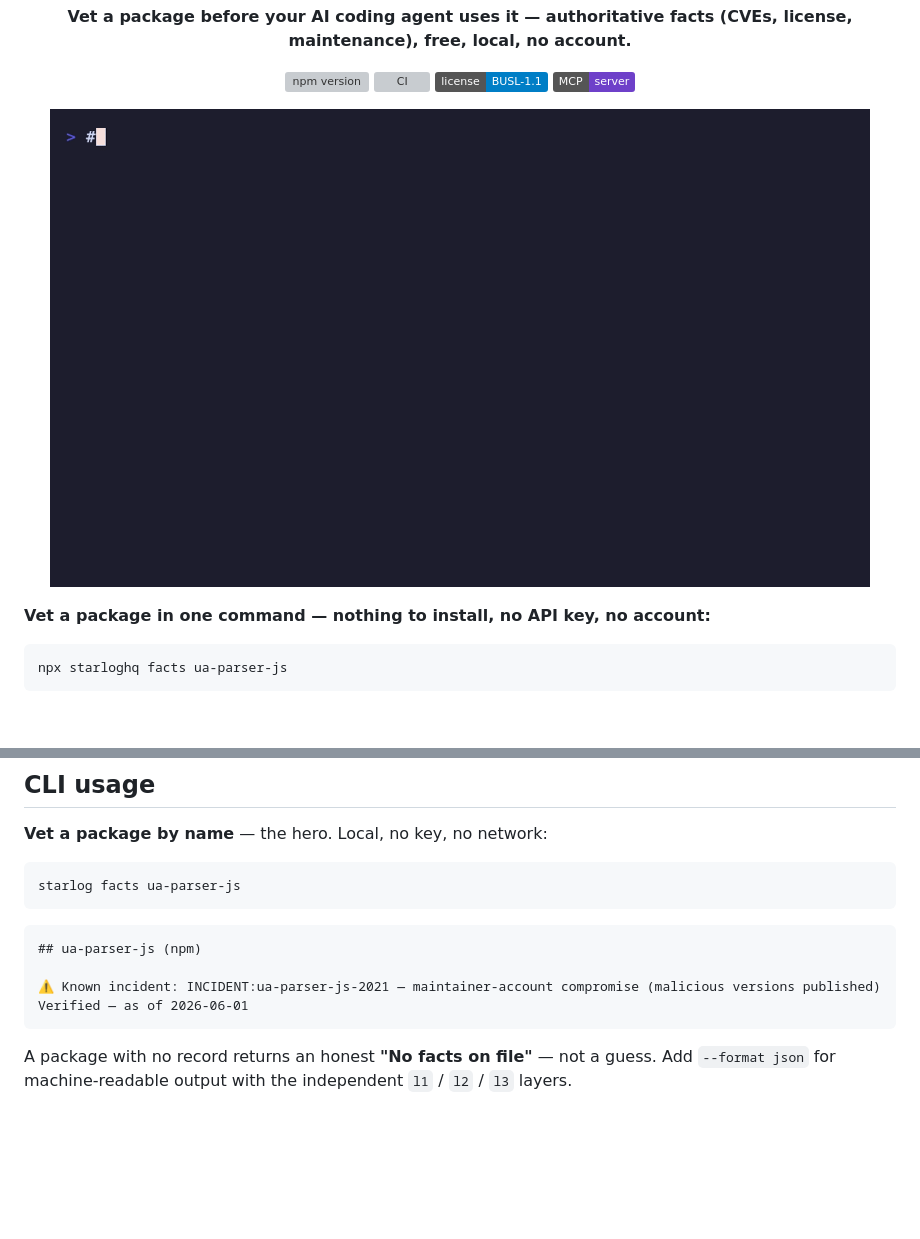
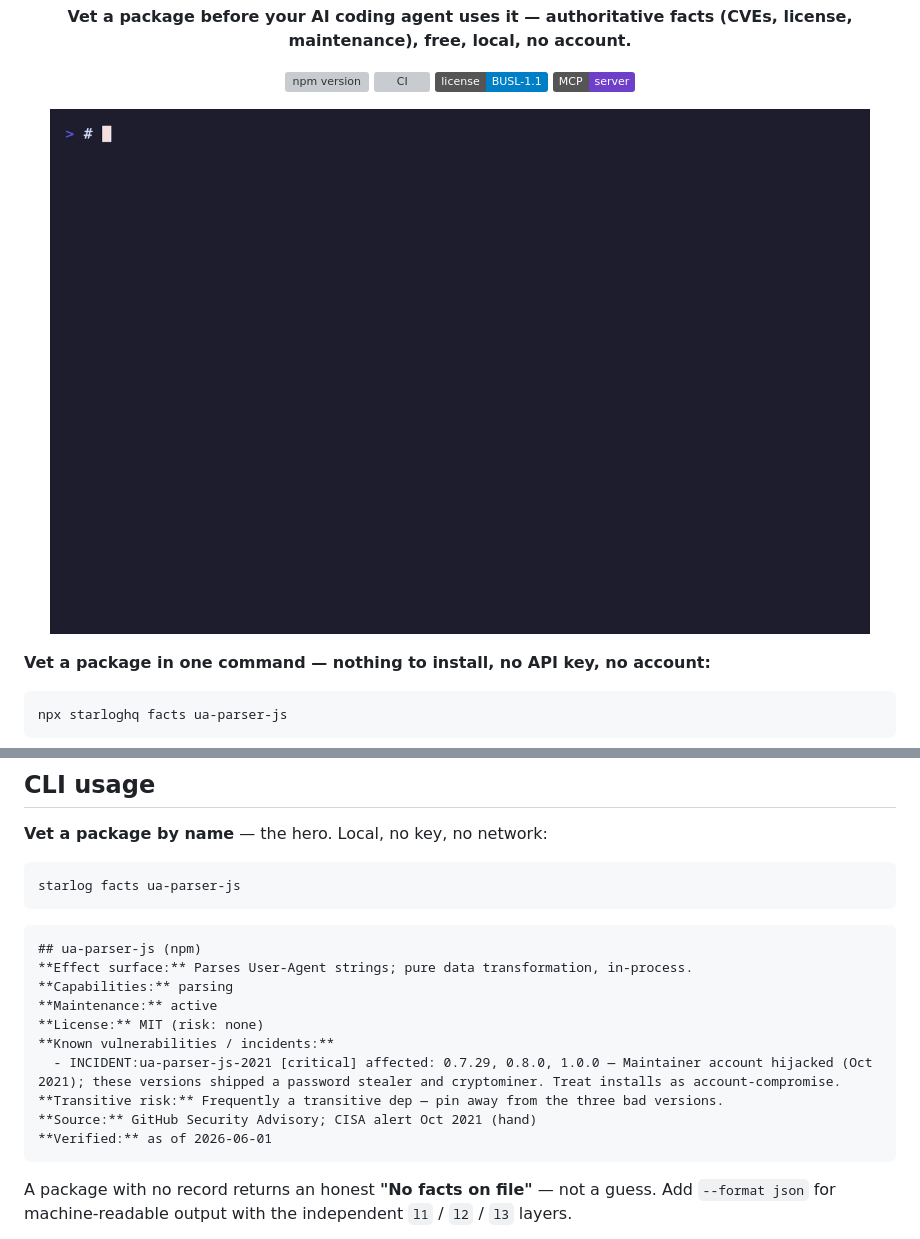
Before and after one commit to kavin0x/starloghq-index, a Markdown page: README.md, 2 parts joined by grey strips. Drawn GitHub-style; pictures changed too: demo/facts-demo.gif (added), demo/starlog-demo.gif (deleted); badges without logos; blank space fills up the shorter version; grey boxes are pictures that could not be loaded.

Commit message:
docs: facts-first hero gif + real facts output in README
- Swap the hero gif to facts-demo.gif (a real agent vetting a package via the
  Starlog MCP server) — the old starlog-demo.gif was the search-first demo.
- Replace the reconstructed facts example with the REAL `starlog facts
  ua-parser-js` output captured from the published 0.2.0 (effect surface,
  capabilities, maintenance, license + risk, the full incident with affected
  versions + impact, transitive risk, source, dated). Closes the placeholder
  caveat flagged at ship time.

Co-Authored-By: Claude Opus 4.8 <noreply@anthropic.com>

````diff
--- a/README.md
+++ b/README.md
@@ -14,7 +14,7 @@
 </p>
 
 <p align="center">
-  <img src="demo/starlog-demo.gif" alt="Starlog vetting a package by name in the terminal, then wiring itself into Claude Code, Cursor, Copilot and Codex with one command" width="820">
+  <img src="demo/facts-demo.gif" alt="An AI coding agent vetting a package through the Starlog MCP server — pulling its known incidents, license, and maintenance before using it" width="820">
 </p>
 
 **Vet a package in one command — nothing to install, no API key, no account:**
@@ -115,9 +115,15 @@ starlog facts ua-parser-js
 
 ```
 ## ua-parser-js (npm)
-
-⚠ Known incident: INCIDENT:ua-parser-js-2021 — maintainer-account compromise (malicious versions published)
-Verified — as of 2026-06-01
+**Effect surface:** Parses User-Agent strings; pure data transformation, in-process.
+**Capabilities:** parsing
+**Maintenance:** active
+**License:** MIT (risk: none)
+**Known vulnerabilities / incidents:**
+  - INCIDENT:ua-parser-js-2021 [critical] affected: 0.7.29, 0.8.0, 1.0.0 — Maintainer account hijacked (Oct 2021); these versions shipped a password stealer and cryptominer. Treat installs as account-compromise.
+**Transitive risk:** Frequently a transitive dep — pin away from the three bad versions.
+**Source:** GitHub Security Advisory; CISA alert Oct 2021 (hand)
+**Verified:** as of 2026-06-01
 ```
 
 A package with no record returns an honest **"No facts on file"** — not a guess. Add `--format json` for machine-readable output with the independent `l1` / `l2` / `l3` layers.
````
